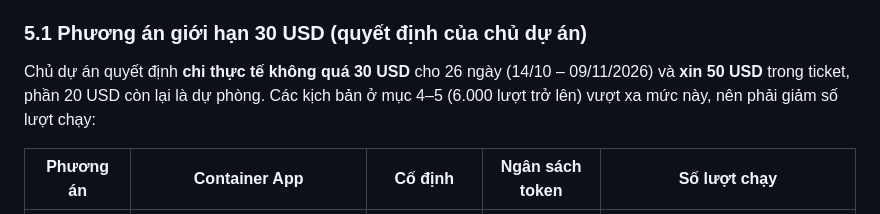
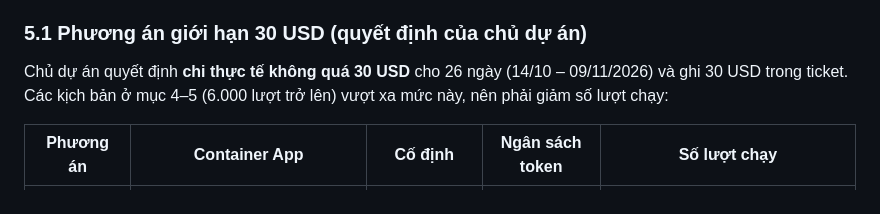
Before and after one commit to lebaohungk05/hackathon-vj-demos, a Markdown page: docs/research/azure-cost-estimate.md, the part around the change. GitHub-like rendering.

Commit message:
docs(infra): state the 30 USD estimate only, fix INF-07 reference

```diff
--- a/docs/research/azure-cost-estimate.md
+++ b/docs/research/azure-cost-estimate.md
@@ -104,7 +104,7 @@ Kết luận:
 
 ### 5.1 Phương án giới hạn 30 USD (quyết định của chủ dự án)
 
-Chủ dự án quyết định **chi thực tế không quá 30 USD** cho 26 ngày (14/10 – 09/11/2026) và **xin 50 USD** trong ticket, phần 20 USD còn lại là dự phòng. Các kịch bản ở mục 4–5 (6.000 lượt trở lên) vượt xa mức này, nên phải giảm số lượt chạy:
+Chủ dự án quyết định **chi thực tế không quá 30 USD** cho 26 ngày (14/10 – 09/11/2026) và ghi 30 USD trong ticket. Các kịch bản ở mục 4–5 (6.000 lượt trở lên) vượt xa mức này, nên phải giảm số lượt chạy:
 
 | Phương án | Container App | Cố định | Ngân sách token | Số lượt chạy |
 | --- | --- | --- | --- | --- |
```
Also changed, not shown: 2 other files.
